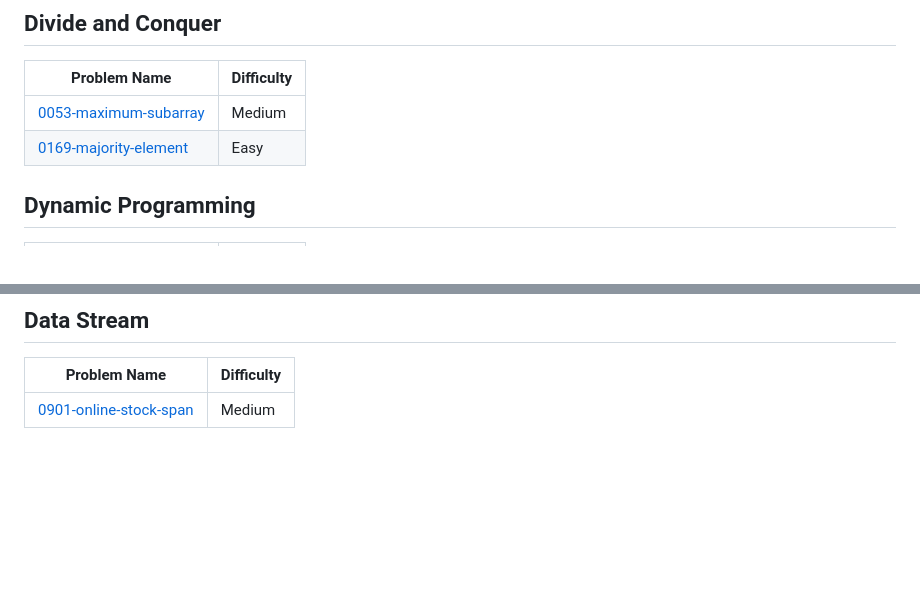
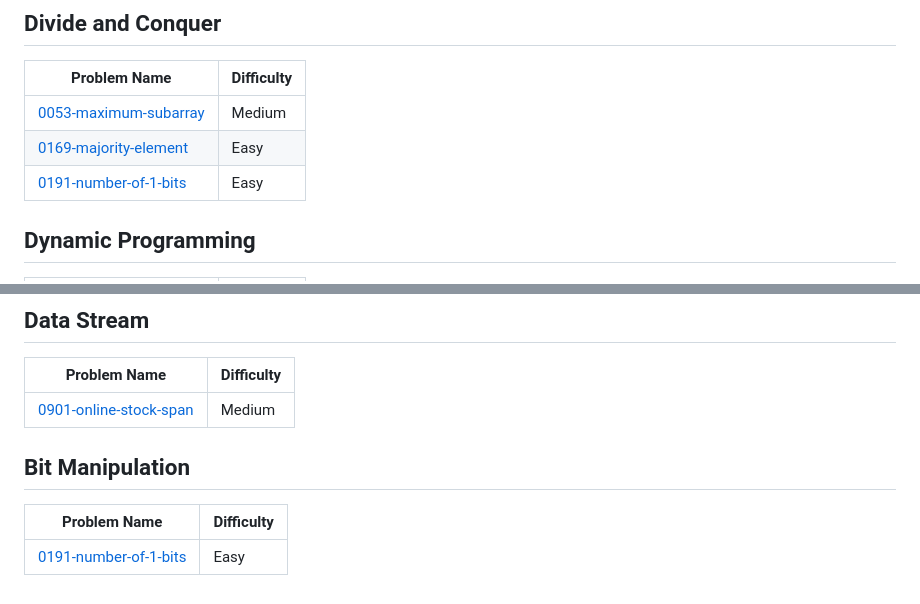
Before and after one commit to Manikanta321114/-leetcode-, a Markdown page: README.md, 2 parts joined by grey strips. GitHub-like rendering; blank space fills up the shorter version.

Commit message:
Add 0191-number-of-1-bits to topics.

```diff
--- a/README.md
+++ b/README.md
@@ -21,6 +21,7 @@
 | ------- | ------- |
 | [0053-maximum-subarray](https://github.com/Manikanta321114/-leetcode-/tree/main/0053-maximum-subarray/) | Medium |
 | [0169-majority-element](https://github.com/Manikanta321114/-leetcode-/tree/main/0169-majority-element/) | Easy |
+| [0191-number-of-1-bits](https://github.com/Manikanta321114/-leetcode-/tree/main/0191-number-of-1-bits/) | Easy |
 ## Dynamic Programming
 | Problem Name | Difficulty |
 | ------- | ------- |
@@ -107,4 +108,8 @@
 | Problem Name | Difficulty |
 | ------- | ------- |
 | [0901-online-stock-span](https://github.com/Manikanta321114/-leetcode-/tree/main/0901-online-stock-span/) | Medium |
+## Bit Manipulation
+| Problem Name | Difficulty |
+| ------- | ------- |
+| [0191-number-of-1-bits](https://github.com/Manikanta321114/-leetcode-/tree/main/0191-number-of-1-bits/) | Easy |
 <!---LeetCode Topics End-->
```
